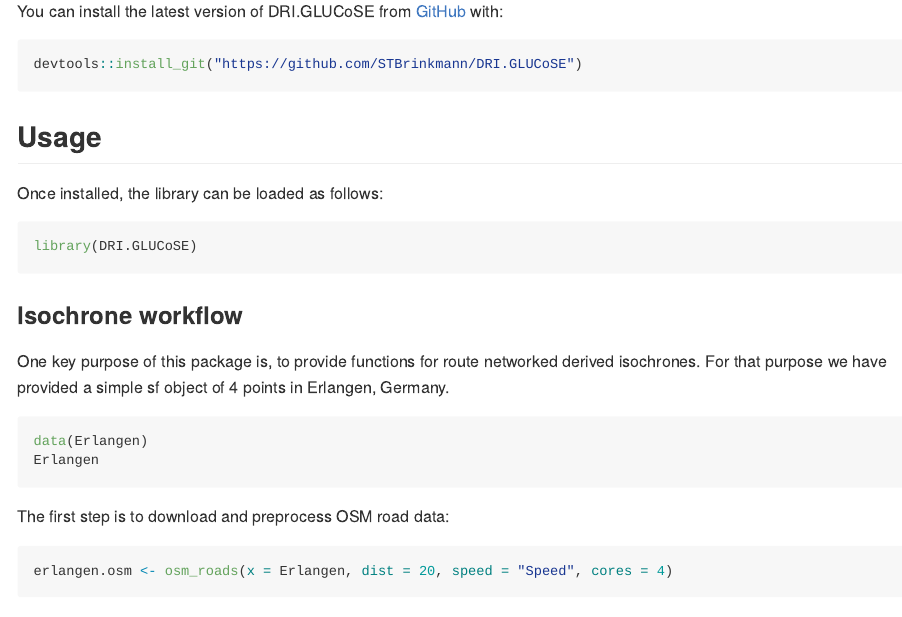
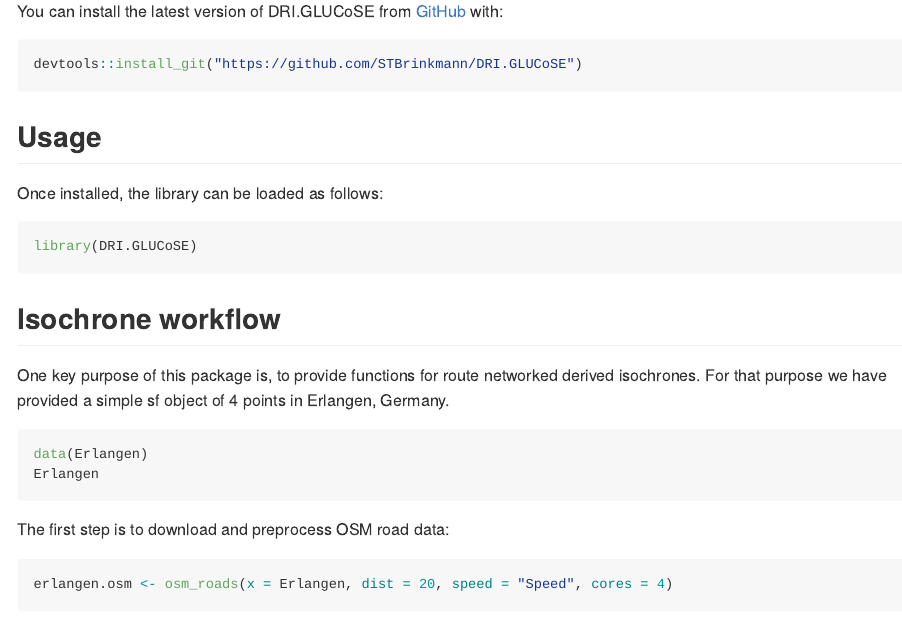
Before and after one commit to STBrinkmann/DRIGLUCoSE, an R Markdown document (README.Rmd): the page in a window 1100 px wide, from 250 px down. Rendered offline with R 4.5, knitr and Pandoc, with nearby package versions; the code chunks are not run, so their results and figures are left out.

````diff
--- a/README.Rmd
+++ b/README.Rmd
@@ -1,5 +1,6 @@
 ---
 output: github_document
+always_allow_html: yes
 ---
 
 <!-- README.md is generated from README.Rmd. Please edit that file -->
@@ -37,7 +38,7 @@
 library(DRI.GLUCoSE)
 ```
 
-### Isochrone workflow
+## Isochrone workflow
 
 One key purpose of this package is, to provide functions for route networked derived isochrones. For that purpose we have provided a simple sf object of 4 points in Erlangen, Germany.
 
````
Also changed, not shown: README.md.
